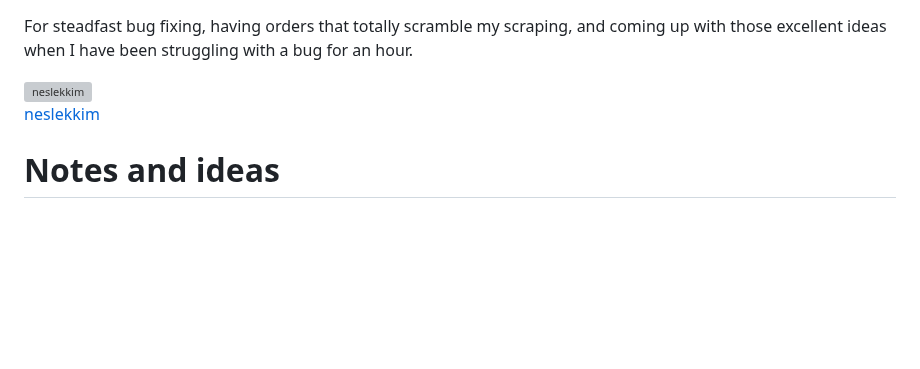
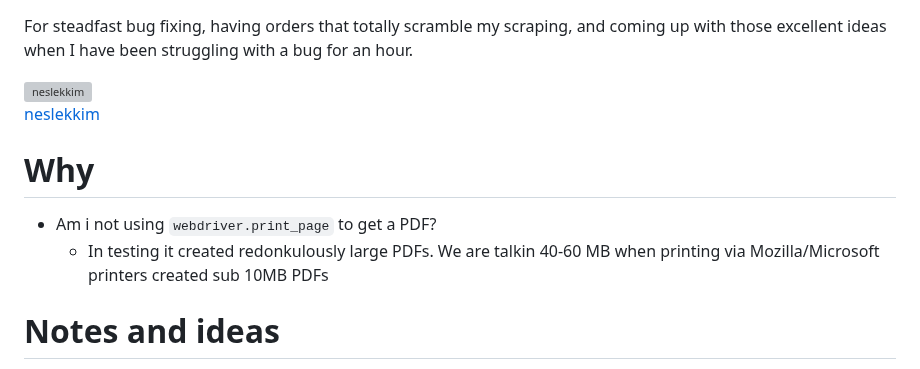
Before and after one commit to Kagee/webshop-order-scraper, a Markdown page: README.md, the part around the change. Rendered like a GitHub page; blank space fills up the shorter version; grey boxes are pictures that could not be loaded.

Commit message:
Why i am not using webdriver.print_page

```diff
--- a/README.md
+++ b/README.md
@@ -95,5 +95,9 @@ For steadfast bug fixing, having orders that totally scramble my scraping, and c
 [![neslekkim](https://github.com/neslekkim.png/?size=50) <br>
 neslekkim](https://github.com/neslekkim)
 
+# Why
+* Am i not using `webdriver.print_page` to get a PDF?
+  * In testing it created redonkulously large PDFs. We are talkin 40-60 MB when printing via Mozilla/Microsoft printers created sub 10MB PDFs
+
 # Notes and ideas
 * https://rk.edu.pl/en/fulltext-search-sqlite-and-django-app/
```
